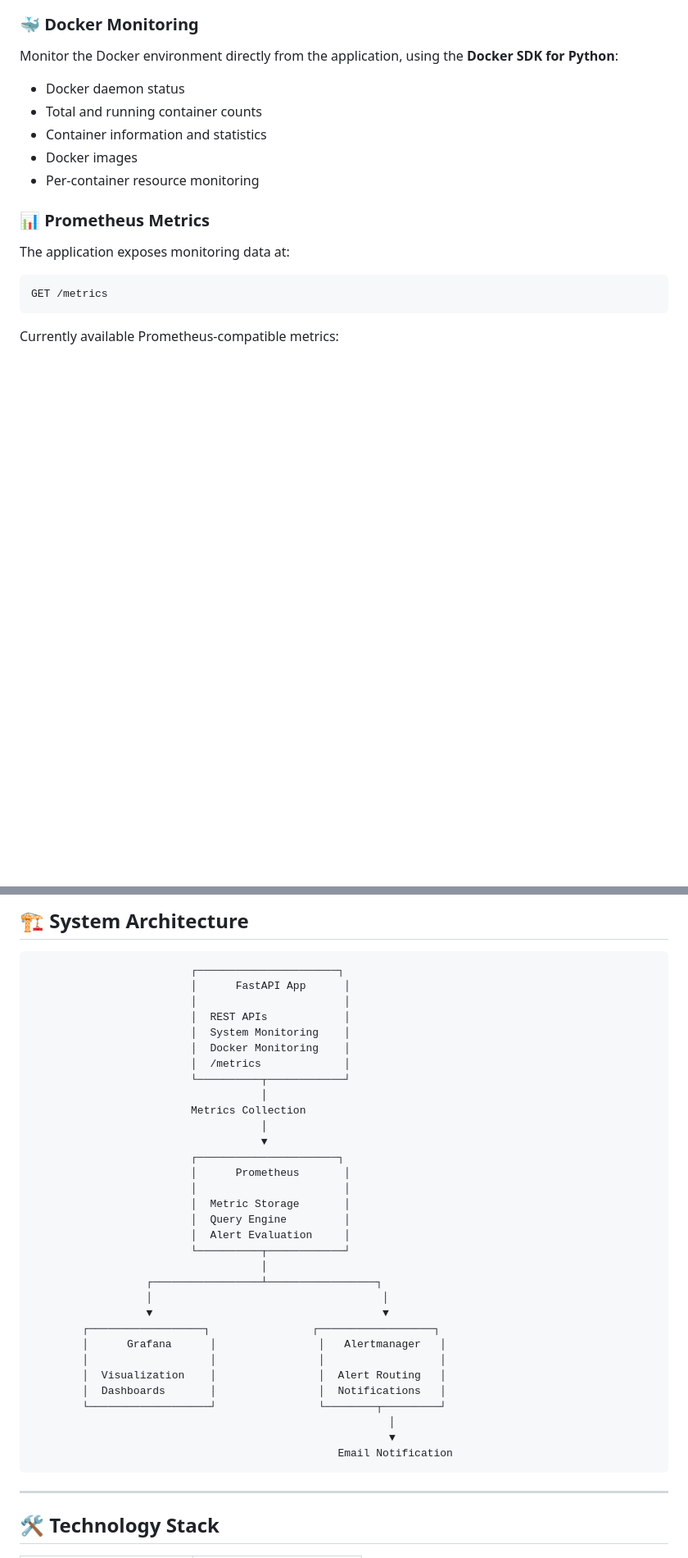
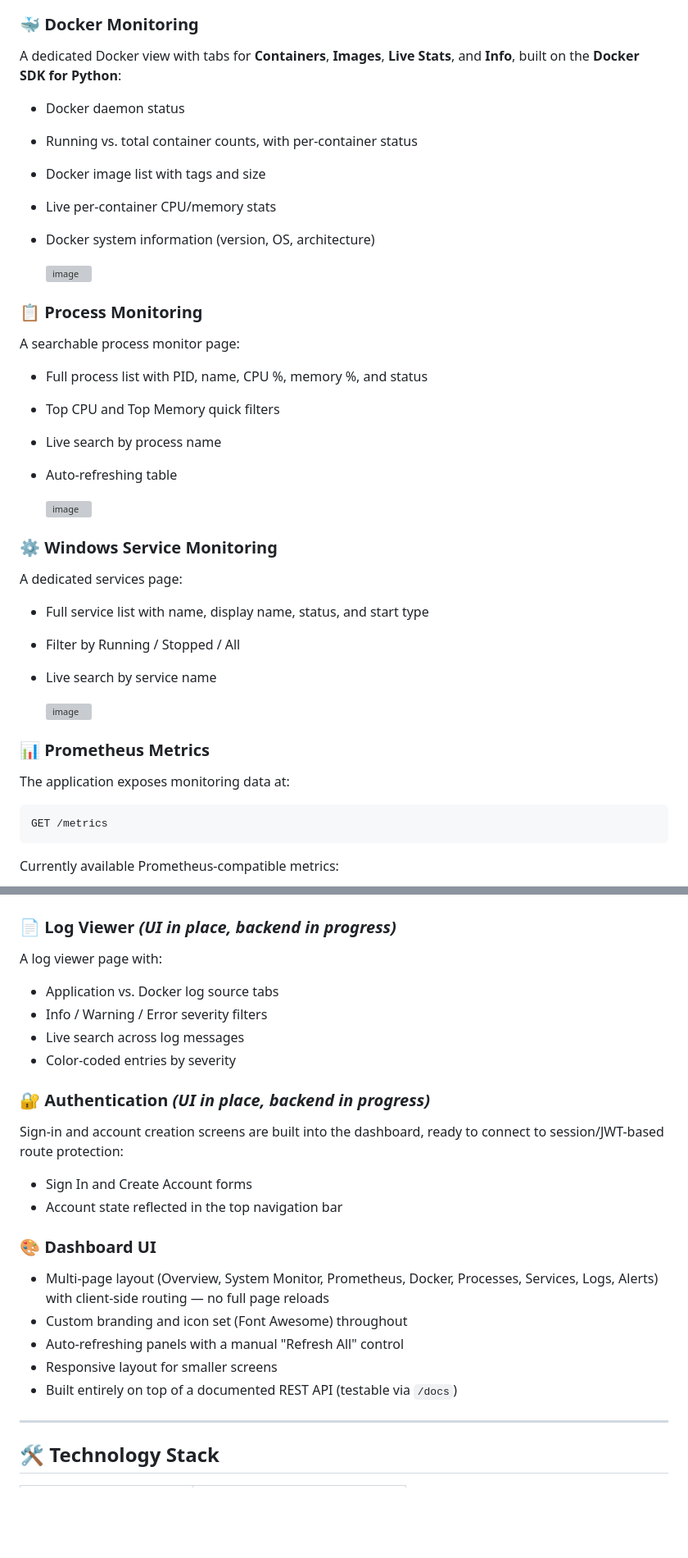
Before and after one commit to swethakannan595-crypto/devops-monitoring-dashboard, a Markdown page: README.md, 2 parts joined by grey strips. Shown at 82% size. Rendered like a GitHub page; blank space fills up the shorter version; grey boxes are pictures that could not be loaded.

````diff
--- a/README.md
+++ b/README.md
@@ -51,10 +66,36 @@ Real-time host resource monitoring using `psutil`:
 ### 🐳 Docker Monitoring
-Monitor the Docker environment directly from the application, using the **Docker SDK for Python**:
+A dedicated Docker view with tabs for **Containers**, **Images**, **Live Stats**, and **Info**, built on the **Docker SDK for Python**:
 - Docker daemon status
-- Total and running container counts
-- Container information and statistics
-- Docker images
-- Per-container resource monitoring
+- Running vs. total container counts, with per-container status
+- Docker image list with tags and size
+- Live per-container CPU/memory stats
+- Docker system information (version, OS, architecture)
+
+   <img width="954" height="431" alt="image" src="https://github.com/user-attachments/assets/467f54e6-a6ff-4125-bd26-b484629db113" />
+
+
+
+### 📋 Process Monitoring
+A searchable process monitor page:
+- Full process list with PID, name, CPU %, memory %, and status
+- Top CPU and Top Memory quick filters
+- Live search by process name
+- Auto-refreshing table
+
+   <img width="946" height="436" alt="image" src="https://github.com/user-attachments/assets/ba9f0c3a-2854-4b87-a985-07c0f25883f6" />
+
+
+
+
+### ⚙️ Windows Service Monitoring
+A dedicated services page:
+- Full service list with name, display name, status, and start type
+- Filter by Running / Stopped / All
+- Live search by service name
+
+  <img width="947" height="435" alt="image" src="https://github.com/user-attachments/assets/6a78a215-1ac0-43ad-b4e3-e7f51cac07a0" />
+
+
 
 ### 📊 Prometheus Metrics
 The application exposes monitoring data at:
@@ -111,40 +165,25 @@ Email alerting has been tested successfully with Alertmanager.
 
-## 🏗️ System Architecture
 
-```text
-                         ┌──────────────────────┐
-                         │      FastAPI App      │
-                         │                       │
-                         │  REST APIs            │
-                         │  System Monitoring    │
-                         │  Docker Monitoring    │
-                         │  /metrics             │
-                         └──────────┬────────────┘
-                                    │
-                         Metrics Collection
-                                    │
-                                    ▼
-                         ┌──────────────────────┐
-                         │      Prometheus       │
-                         │                       │
-                         │  Metric Storage       │
-                         │  Query Engine         │
-                         │  Alert Evaluation     │
-                         └──────────┬────────────┘
-                                    │
-                  ┌─────────────────┴─────────────────┐
-                  │                                    │
-                  ▼                                    ▼
-        ┌──────────────────┐                ┌──────────────────┐
-        │      Grafana      │                │   Alertmanager   │
-        │                   │                │                  │
-        │  Visualization    │                │  Alert Routing   │
-        │  Dashboards       │                │  Notifications   │
-        └───────────────────┘                └────────┬─────────┘
-                                                        │
-                                                        ▼
-                                                Email Notification
-```
+
+
+### 📄 Log Viewer *(UI in place, backend in progress)*
+A log viewer page with:
+- Application vs. Docker log source tabs
+- Info / Warning / Error severity filters
+- Live search across log messages
+- Color-coded entries by severity
+
+### 🔐 Authentication *(UI in place, backend in progress)*
+Sign-in and account creation screens are built into the dashboard, ready to connect to session/JWT-based route protection:
+- Sign In and Create Account forms
+- Account state reflected in the top navigation bar
+
+### 🎨 Dashboard UI
+- Multi-page layout (Overview, System Monitor, Prometheus, Docker, Processes, Services, Logs, Alerts) with client-side routing — no full page reloads
+- Custom branding and icon set (Font Awesome) throughout
+- Auto-refreshing panels with a manual "Refresh All" control
+- Responsive layout for smaller screens
+- Built entirely on top of a documented REST API (testable via `/docs`)
 
 ---
 
````
Also changed, not shown: other parts of README.md (+144 -48 lines).
